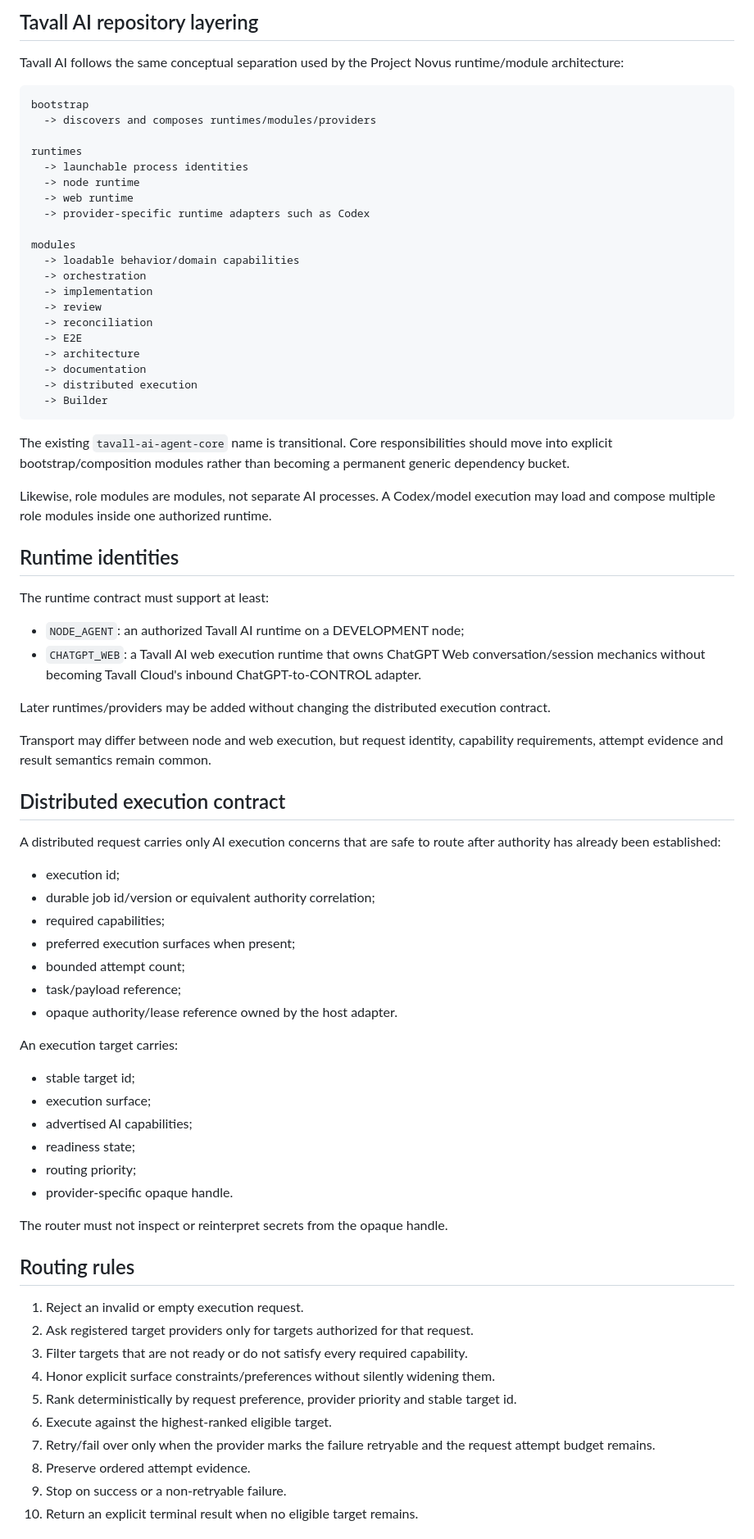
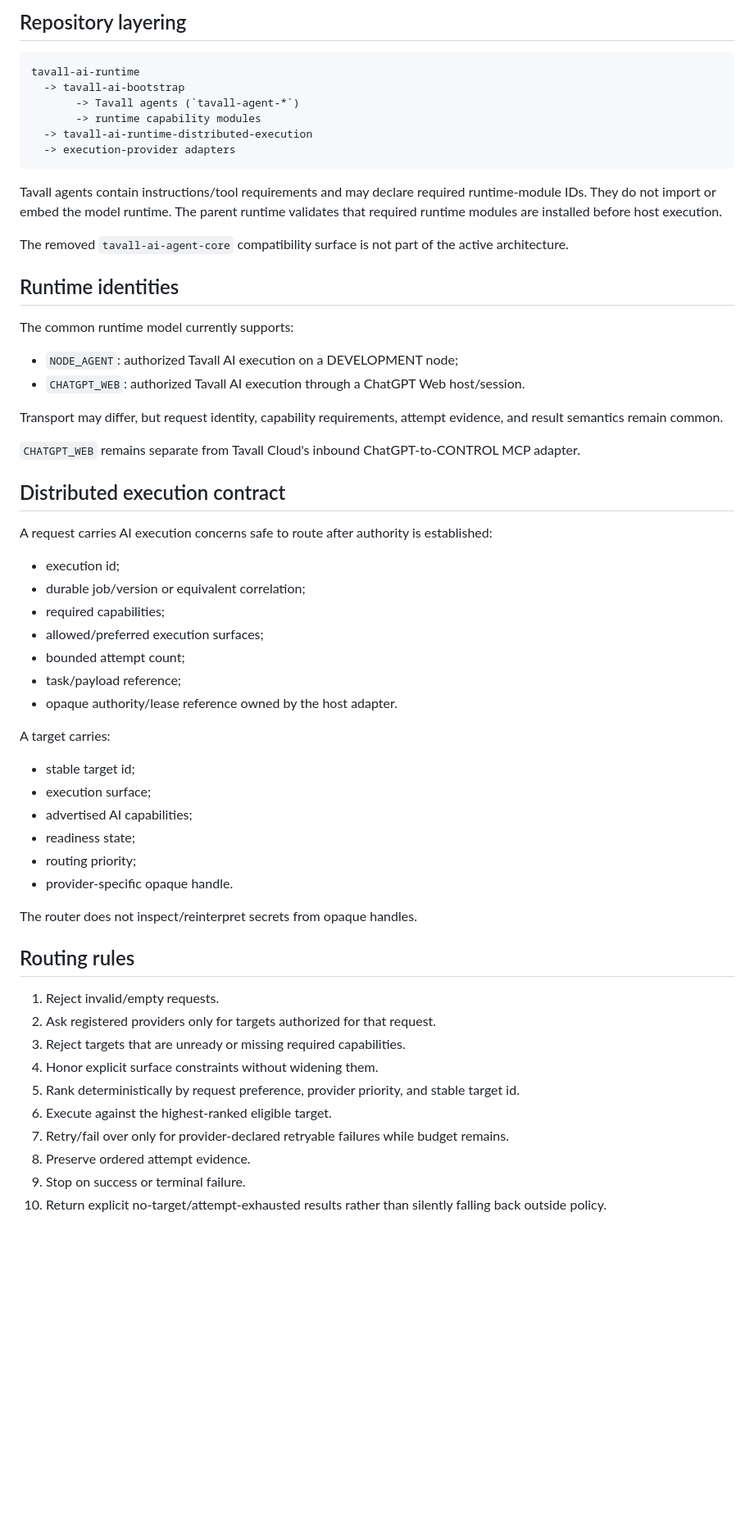
Before and after one commit to TavallStudios/tavall-ai-agent-task-manager, a Markdown page: docs/architecture/TAVALL_AI_DISTRIBUTED_EXECUTION.md, the part around one of its changes. Shown at 82% size. Drawn GitHub-style; blank space fills up the shorter version.

Commit message:
docs: make distributed execution explicitly runtime owned

````diff
--- a/docs/architecture/TAVALL_AI_DISTRIBUTED_EXECUTION.md
+++ b/docs/architecture/TAVALL_AI_DISTRIBUTED_EXECUTION.md
@@ -75,59 +65,43 @@ Distributed AI execution is not implemented by manufacturing an MCP wrapper for
 
-## Tavall AI repository layering
-
-Tavall AI follows the same conceptual separation used by the Project Novus runtime/module architecture:
+## Repository layering
 
 ```text
-bootstrap
-  -> discovers and composes runtimes/modules/providers
-
-runtimes
-  -> launchable process identities
-  -> node runtime
-  -> web runtime
-  -> provider-specific runtime adapters such as Codex
-
-modules
-  -> loadable behavior/domain capabilities
-  -> orchestration
-  -> implementation
-  -> review
-  -> reconciliation
-  -> E2E
-  -> architecture
-  -> documentation
-  -> distributed execution
-  -> Builder
+tavall-ai-runtime
+  -> tavall-ai-bootstrap
+       -> Tavall agents (`tavall-agent-*`)
+       -> runtime capability modules
+  -> tavall-ai-runtime-distributed-execution
+  -> execution-provider adapters
 ```
 
-The existing `tavall-ai-agent-core` name is transitional. Core responsibilities should move into explicit bootstrap/composition modules rather than becoming a permanent generic dependency bucket.
+Tavall agents contain instructions/tool requirements and may declare required runtime-module IDs. They do not import or embed the model runtime. The parent runtime validates that required runtime modules are installed before host execution.
 
-Likewise, role modules are modules, not separate AI processes. A Codex/model execution may load and compose multiple role modules inside one authorized runtime.
+The removed `tavall-ai-agent-core` compatibility surface is not part of the active architecture.
 
 ## Runtime identities
 
-The runtime contract must support at least:
+The common runtime model currently supports:
 
-- `NODE_AGENT`: an authorized Tavall AI runtime on a DEVELOPMENT node;
-- `CHATGPT_WEB`: a Tavall AI web execution runtime that owns ChatGPT Web conversation/session mechanics without becoming Tavall Cloud's inbound ChatGPT-to-CONTROL adapter.
+- `NODE_AGENT`: authorized Tavall AI execution on a DEVELOPMENT node;
+- `CHATGPT_WEB`: authorized Tavall AI execution through a ChatGPT Web host/session.
 
-Later runtimes/providers may be added without changing the distributed execution contract.
+Transport may differ, but request identity, capability requirements, attempt evidence, and result semantics remain common.
 
-Transport may differ between node and web execution, but request identity, capability requirements, attempt evidence and result semantics remain common.
+`CHATGPT_WEB` remains separate from Tavall Cloud's inbound ChatGPT-to-CONTROL MCP adapter.
 
 ## Distributed execution contract
 
-A distributed request carries only AI execution concerns that are safe to route after authority has already been established:
+A request carries AI execution concerns safe to route after authority is established:
 
 - execution id;
-- durable job id/version or equivalent authority correlation;
+- durable job/version or equivalent correlation;
 - required capabilities;
-- preferred execution surfaces when present;
+- allowed/preferred execution surfaces;
 - bounded attempt count;
 - task/payload reference;
 - opaque authority/lease reference owned by the host adapter.
 
-An execution target carries:
+A target carries:
 
 - stable target id;
 - execution surface;
@@ -136,18 +110,18 @@ An execution target carries:
 - routing priority;
 - provider-specific opaque handle.
 
-The router must not inspect or reinterpret secrets from the opaque handle.
+The router does not inspect/reinterpret secrets from opaque handles.
 
 ## Routing rules
 
-1. Reject an invalid or empty execution request.
-2. Ask registered target providers only for targets authorized for that request.
-3. Filter targets that are not ready or do not satisfy every required capability.
-4. Honor explicit surface constraints/preferences without silently widening them.
-5. Rank deterministically by request preference, provider priority and stable target id.
+1. Reject invalid/empty requests.
+2. Ask registered providers only for targets authorized for that request.
+3. Reject targets that are unready or missing required capabilities.
+4. Honor explicit surface constraints without widening them.
+5. Rank deterministically by request preference, provider priority, and stable target id.
 6. Execute against the highest-ranked eligible target.
-7. Retry/fail over only when the provider marks the failure retryable and the request attempt budget remains.
+7. Retry/fail over only for provider-declared retryable failures while budget remains.
 8. Preserve ordered attempt evidence.
-9. Stop on success or a non-retryable failure.
-10. Return an explicit terminal result when no eligible target remains.
+9. Stop on success or terminal failure.
+10. Return explicit no-target/attempt-exhausted results rather than silently falling back outside policy.
 
````
Also changed, not shown: other parts of docs/architecture/TAVALL_AI_DISTRIBUTED_EXECUTION.md (+56 -77 lines).
